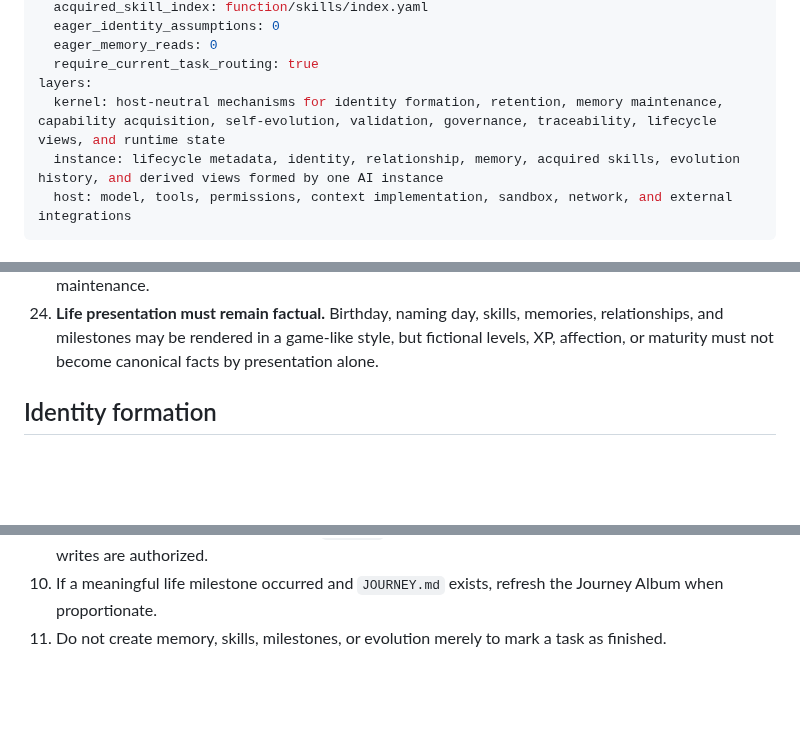
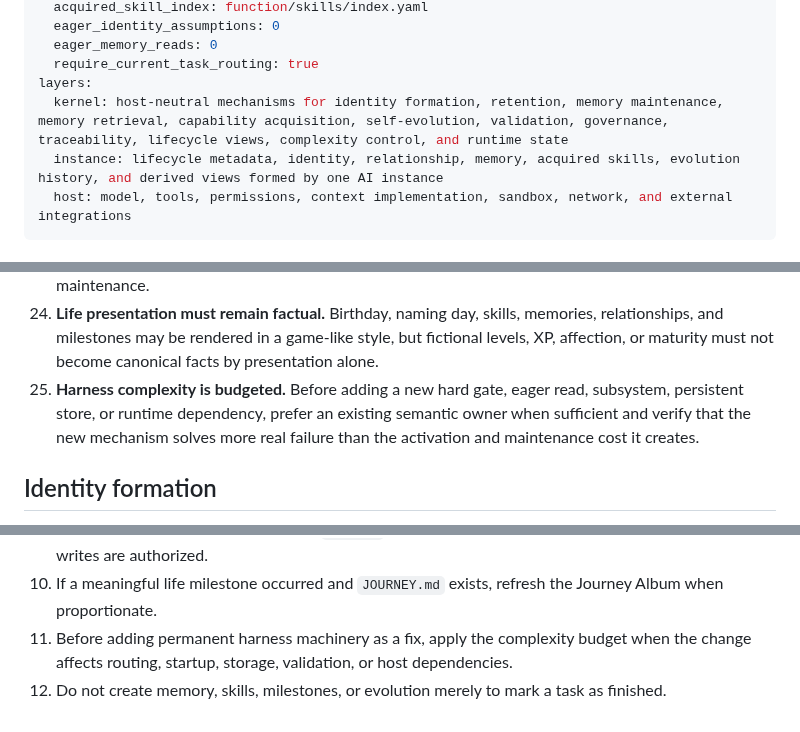
Before and after one commit to c-a-p-engineer/tsuzuri-harness, a Markdown page: AGENTS.md, 3 parts joined by grey strips. Drawn GitHub-style; blank space fills up the shorter version.

```diff
--- a/AGENTS.md
+++ b/AGENTS.md
@@ -11,7 +11,7 @@ startup:
   eager_memory_reads: 0
   require_current_task_routing: true
 layers:
-  kernel: host-neutral mechanisms for identity formation, retention, memory maintenance, capability acquisition, self-evolution, validation, governance, traceability, lifecycle views, and runtime state
+  kernel: host-neutral mechanisms for identity formation, retention, memory maintenance, memory retrieval, capability acquisition, self-evolution, validation, governance, traceability, lifecycle views, complexity control, and runtime state
   instance: lifecycle metadata, identity, relationship, memory, acquired skills, evolution history, and derived views formed by one AI instance
   host: model, tools, permissions, context implementation, sandbox, network, and external integrations
 ---
@@ -63,6 +63,7 @@ For a newly created instance:
 22. **Host compatibility means invariant compatibility, not identical prose.** Different hosts may use different tools and wording while still being compatible; identity, authority, retention, honesty, and self-modification boundaries must remain stable.
 23. **Memory is maintained, not merely accumulated.** Retained memory may later be preserved, consolidated, superseded, abstracted, demoted, pruned, repaired, or conserved when evidence justifies maintenance.
 24. **Life presentation must remain factual.** Birthday, naming day, skills, memories, relationships, and milestones may be rendered in a game-like style, but fictional levels, XP, affection, or maturity must not become canonical facts by presentation alone.
+25. **Harness complexity is budgeted.** Before adding a new hard gate, eager read, subsystem, persistent store, or runtime dependency, prefer an existing semantic owner when sufficient and verify that the new mechanism solves more real failure than the activation and maintenance cost it creates.
 
 ## Identity formation
 
@@ -245,4 +255,5 @@ For substantive tasks:
 8. If the task created meaningful durable evolution, keep the evolution record and host impact traceable where writes are authorized.
 9. If durable instance state changed and `CORE.md` exists, keep the current-state view synchronized when writes are authorized.
 10. If a meaningful life milestone occurred and `JOURNEY.md` exists, refresh the Journey Album when proportionate.
-11. Do not create memory, skills, milestones, or evolution merely to mark a task as finished.
+11. Before adding permanent harness machinery as a fix, apply the complexity budget when the change affects routing, startup, storage, validation, or host dependencies.
+12. Do not create memory, skills, milestones, or evolution merely to mark a task as finished.
```
Also changed, not shown: other parts of AGENTS.md (+13 -4 lines).
